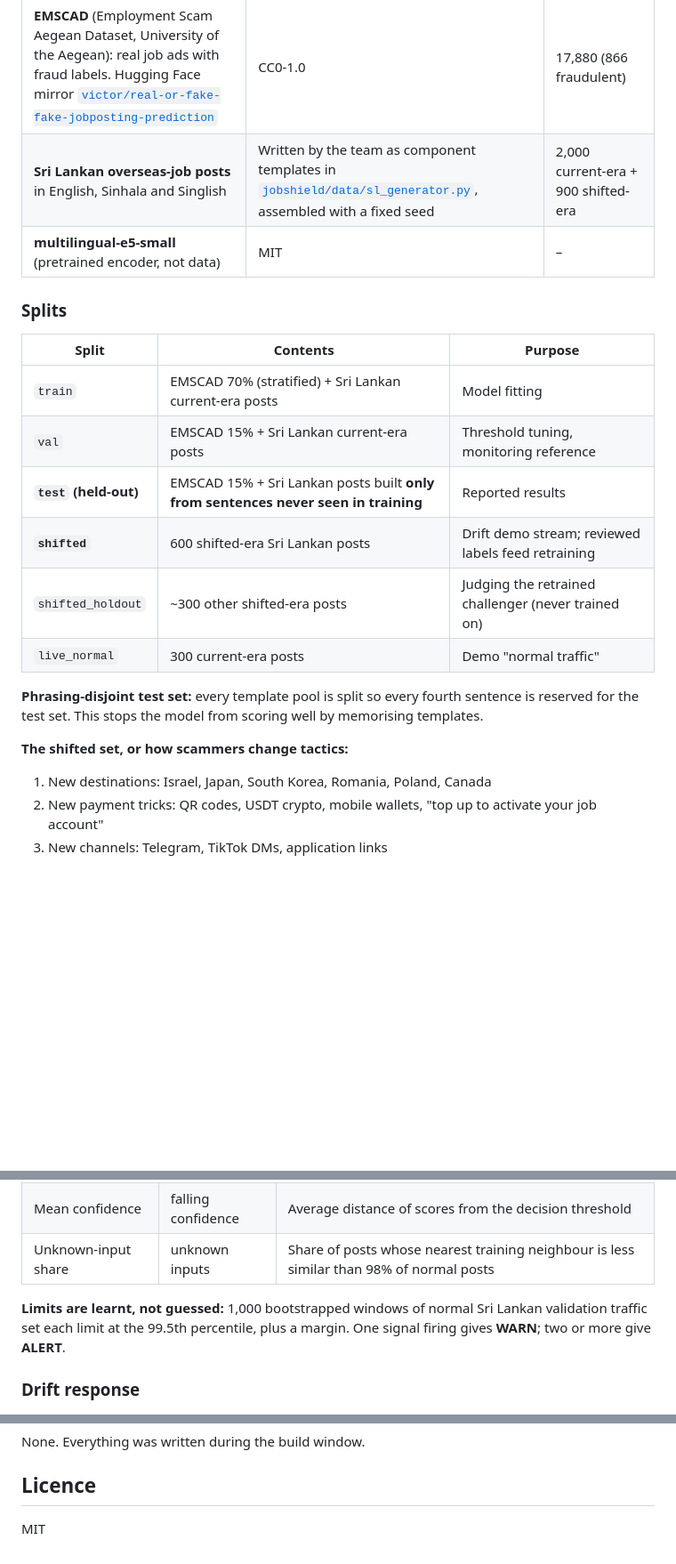
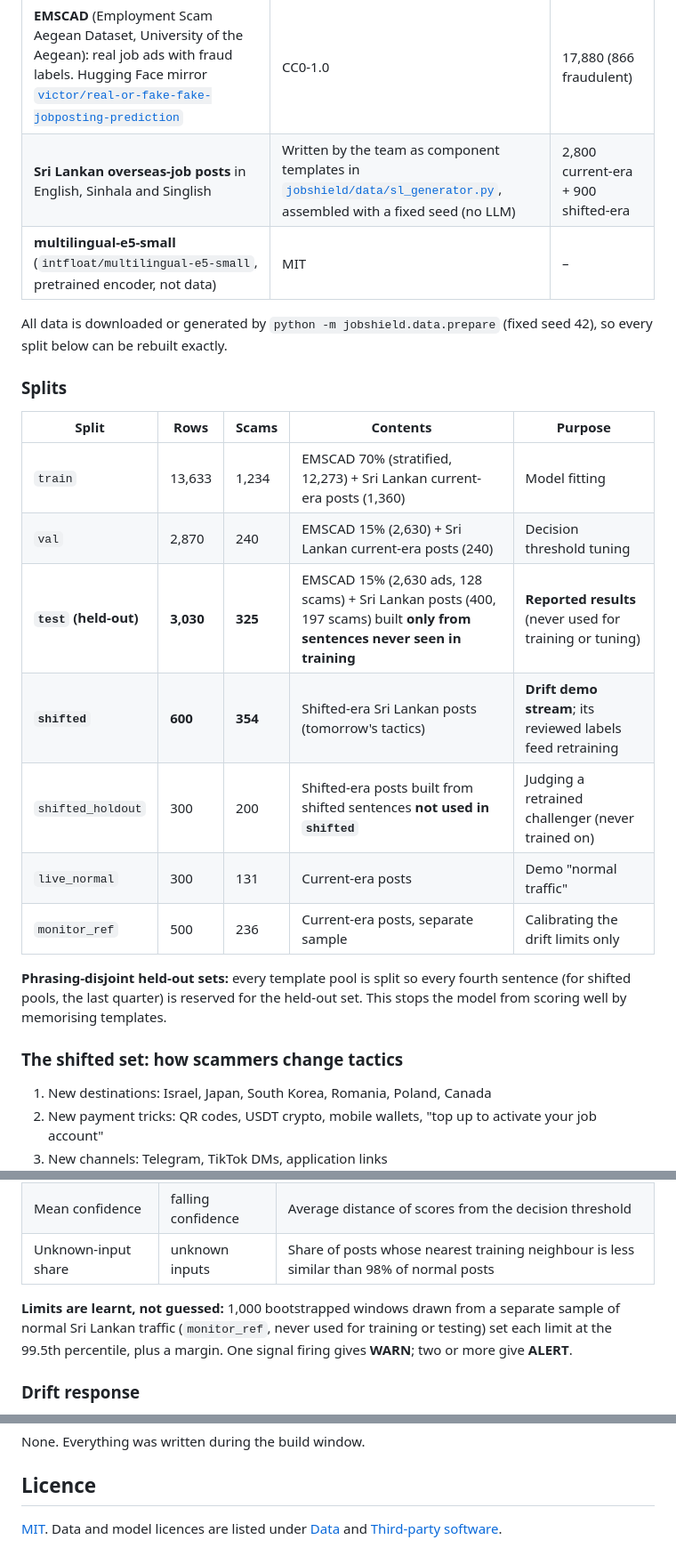
Before and after one commit to Sankha-Kuruppu/TensorForge-Finals, a Markdown page: README.md, 3 parts joined by grey strips. Shown at 89% size. Drawn GitHub-style; blank space fills up the shorter version.

```diff
--- a/README.md
+++ b/README.md
@@ -112,23 +161,26 @@ A separate web UI can be built against the API. Every endpoint, input and displa
 | Source                                                                                                                                                                                                                                                  | Licence / method                                                                                                                                       | Rows                                 |
 | ------------------------------------------------------------------------------------------------------------------------------------------------------------------------------------------------------------------------------------------------------- | ------------------------------------------------------------------------------------------------------------------------------------------------------ | ------------------------------------ |
 | **EMSCAD** (Employment Scam Aegean Dataset, University of the Aegean): real job ads with fraud labels. Hugging Face mirror [`victor/real-or-fake-fake-jobposting-prediction`](https://huggingface.co/datasets/victor/real-or-fake-fake-jobposting-prediction) | CC0-1.0                                                                                                                                                | 17,880 (866 fraudulent)              |
-| **Sri Lankan overseas-job posts** in English, Sinhala and Singlish                                                                                                                                                                                      | Written by the team as component templates in [`jobshield/data/sl_generator.py`](jobshield/data/sl_generator.py), assembled with a fixed seed           | 2,000 current-era + 900 shifted-era  |
-| **multilingual-e5-small** (pretrained encoder, not data)                                                                                                                                                                                                | MIT                                                                                                                                                    | –                                    |
+| **Sri Lankan overseas-job posts** in English, Sinhala and Singlish                                                                                                                                                                                      | Written by the team as component templates in [`jobshield/data/sl_generator.py`](jobshield/data/sl_generator.py), assembled with a fixed seed (no LLM)  | 2,800 current-era + 900 shifted-era  |
+| **multilingual-e5-small** (`intfloat/multilingual-e5-small`, pretrained encoder, not data)                                                                                                                                                              | MIT                                                                                                                                                    | –                                    |
+
+All data is downloaded or generated by `python -m jobshield.data.prepare` (fixed seed 42), so every split below can be rebuilt exactly.
 
 ### Splits
 
-| Split                 | Contents                                                                                       | Purpose                                                 |
-| --------------------- | ---------------------------------------------------------------------------------------------- | ------------------------------------------------------- |
-| `train`               | EMSCAD 70% (stratified) + Sri Lankan current-era posts                                         | Model fitting                                           |
-| `val`                 | EMSCAD 15% + Sri Lankan current-era posts                                                      | Threshold tuning, monitoring reference                  |
-| **`test` (held-out)** | EMSCAD 15% + Sri Lankan posts built **only from sentences never seen in training**             | Reported results                                        |
-| **`shifted`**         | 600 shifted-era Sri Lankan posts                                                               | Drift demo stream; reviewed labels feed retraining      |
-| `shifted_holdout`     | ~300 other shifted-era posts                                                                   | Judging the retrained challenger (never trained on)     |
-| `live_normal`         | 300 current-era posts                                                                          | Demo "normal traffic"                                   |
+| Split | Rows | Scams | Contents | Purpose |
+|---|---|---|---|---|
+| `train` | 13,633 | 1,234 | EMSCAD 70% (stratified, 12,273) + Sri Lankan current-era posts (1,360) | Model fitting |
+| `val` | 2,870 | 240 | EMSCAD 15% (2,630) + Sri Lankan current-era posts (240) | Decision threshold tuning |
+| **`test` (held-out)** | **3,030** | **325** | EMSCAD 15% (2,630 ads, 128 scams) + Sri Lankan posts (400, 197 scams) built **only from sentences never seen in training** | **Reported results** (never used for training or tuning) |
+| **`shifted`** | **600** | **354** | Shifted-era Sri Lankan posts (tomorrow's tactics) | **Drift demo stream**; its reviewed labels feed retraining |
+| `shifted_holdout` | 300 | 200 | Shifted-era posts built from shifted sentences **not used in `shifted`** | Judging a retrained challenger (never trained on) |
+| `live_normal` | 300 | 131 | Current-era posts | Demo "normal traffic" |
+| `monitor_ref` | 500 | 236 | Current-era posts, separate sample | Calibrating the drift limits only |
 
-**Phrasing-disjoint test set:** every template pool is split so every fourth sentence is reserved for the test set. This stops the model from scoring well by memorising templates.
+**Phrasing-disjoint held-out sets:** every template pool is split so every fourth sentence (for shifted pools, the last quarter) is reserved for the held-out set. This stops the model from scoring well by memorising templates.
 
-**The shifted set, or how scammers change tactics:**
+### The shifted set: how scammers change tactics
 
 1. New destinations: Israel, Japan, South Korea, Romania, Poland, Canada
 2. New payment tricks: QR codes, USDT crypto, mobile wallets, "top up to activate your job account"
@@ -208,7 +260,7 @@ Every prediction is written to SQLite (`artifacts/predictions.db`): time, hash,
 | Mean confidence          | falling confidence | Average distance of scores from the decision threshold                                  |
 | Unknown-input share      | unknown inputs     | Share of posts whose nearest training neighbour is less similar than 98% of normal posts |
 
-**Limits are learnt, not guessed:** 1,000 bootstrapped windows of normal Sri Lankan validation traffic set each limit at the 99.5th percentile, plus a margin. One signal firing gives **WARN**; two or more give **ALERT**.
+**Limits are learnt, not guessed:** 1,000 bootstrapped windows drawn from a separate sample of normal Sri Lankan traffic (`monitor_ref`, never used for training or testing) set each limit at the 99.5th percentile, plus a margin. One signal firing gives **WARN**; two or more give **ALERT**.
 
 ### Drift response
 
@@ -250,4 +340,4 @@ None. Everything was written during the build window.
 
 ## Licence
 
-MIT
+[MIT](LICENSE). Data and model licences are listed under [Data](#data) and [Third-party software](#third-party-software-and-licences).
```
Also changed, not shown: other parts of README.md (+93 -6 lines).
